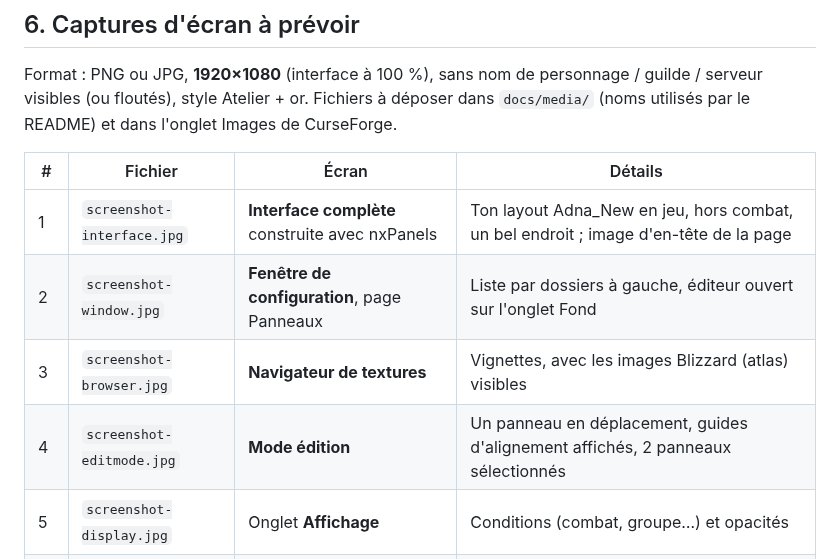
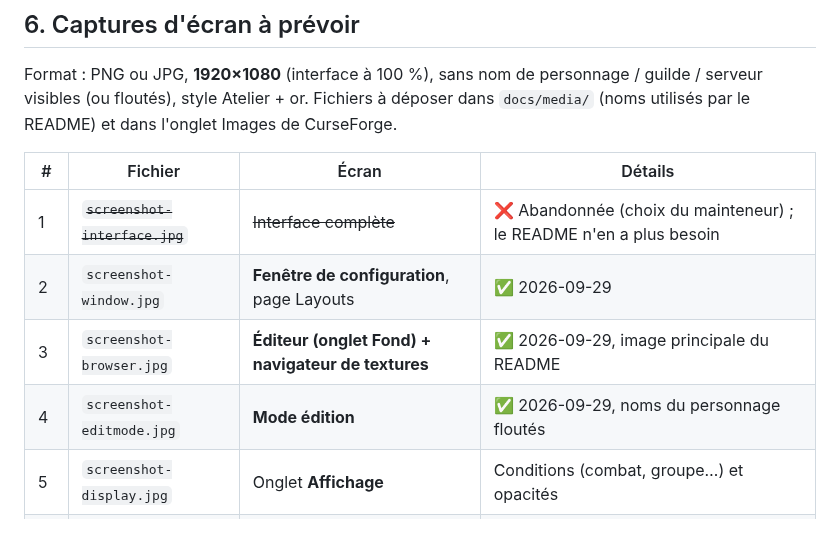
Before and after one commit to WillOli7/nxPanels, a Markdown page: docs/publication/PUBLICATION.md, the part around the change. Drawn GitHub-style; blank space fills up the shorter version.

```diff
--- a/docs/publication/PUBLICATION.md
+++ b/docs/publication/PUBLICATION.md
@@ -120,10 +120,10 @@ Format : PNG ou JPG, **1920×1080** (interface à 100 %), sans nom de personnage
 
 | # | Fichier | Écran | Détails |
 |---|---|---|---|
-| 1 | `screenshot-interface.jpg` | **Interface complète** construite avec nxPanels | Ton layout Adna_New en jeu, hors combat, un bel endroit ; image d'en-tête de la page |
-| 2 | `screenshot-window.jpg` | **Fenêtre de configuration**, page Panneaux | Liste par dossiers à gauche, éditeur ouvert sur l'onglet Fond |
-| 3 | `screenshot-browser.jpg` | **Navigateur de textures** | Vignettes, avec les images Blizzard (atlas) visibles |
-| 4 | `screenshot-editmode.jpg` | **Mode édition** | Un panneau en déplacement, guides d'alignement affichés, 2 panneaux sélectionnés |
+| 1 | ~~`screenshot-interface.jpg`~~ | ~~Interface complète~~ | ❌ Abandonnée (choix du mainteneur) ; le README n'en a plus besoin |
+| 2 | `screenshot-window.jpg` | **Fenêtre de configuration**, page Layouts | ✅ 2026-09-29 |
+| 3 | `screenshot-browser.jpg` | **Éditeur (onglet Fond) + navigateur de textures** | ✅ 2026-09-29, image principale du README |
+| 4 | `screenshot-editmode.jpg` | **Mode édition** | ✅ 2026-09-29, noms du personnage floutés |
 | 5 | `screenshot-display.jpg` | Onglet **Affichage** | Conditions (combat, groupe…) et opacités |
 | 6 | `screenshot-text.jpg` | Onglet **Texte** | Variables `{zone}` `{time}` et icônes, avec le rendu en jeu à côté |
 | 7 | `screenshot-templates.jpg` | Menu **Nouveau panneau** | Liste des modèles |
```
Also changed, not shown: README.md (+3 -2 lines), docs/SUIVI.md (+6 -4 lines), docs/media/screenshot-browser.jpg (added), docs/media/screenshot-editmode.jpg (added), docs/media/screenshot-window.jpg (added).
